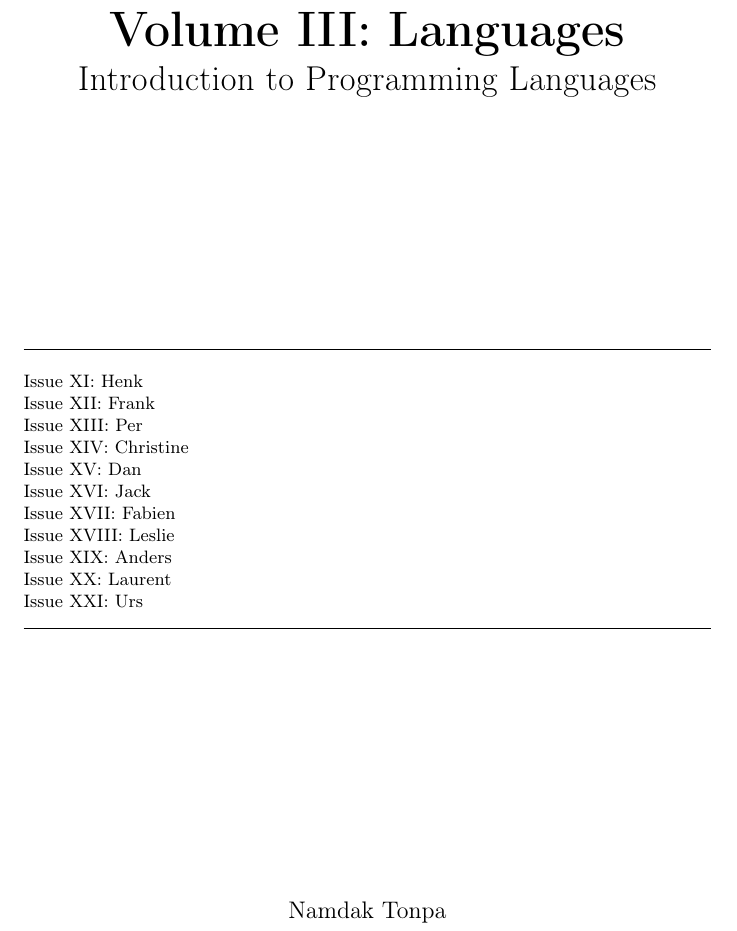
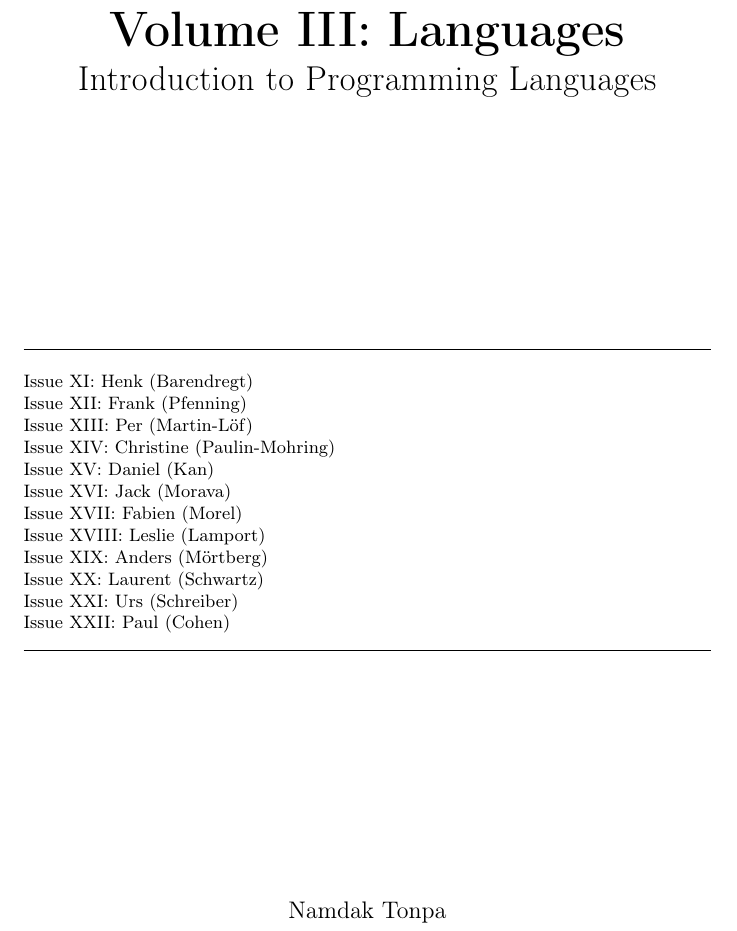
Before and after one commit to groupoid/groupoid.space, a LaTeX paper (books/vol3/vol3.tex): part of page 1 of 59, cut so that both start at the same text. Compiled offline with pdfLaTeX.

Commit message:
dedications

```diff
--- a/books/vol3/vol3.tex
+++ b/books/vol3/vol3.tex
@@ -16,17 +16,18 @@
     \rule{\textwidth}{0.4pt}
     \flushleft
     \small
-    Issue XI: Henk \\
-    Issue XII: Frank \\
-    Issue XIII: Per \\
-    Issue XIV: Christine \\
-    Issue XV: Dan \\
-    Issue XVI: Jack \\
-    Issue XVII: Fabien \\
-    Issue XVIII: Leslie \\
-    Issue XIX: Anders \\
-    Issue XX: Laurent \\
-    Issue XXI: Urs \\
+    Issue XI: Henk (Barendregt) \\
+    Issue XII: Frank (Pfenning) \\
+    Issue XIII: Per (Martin-Löf) \\
+    Issue XIV: Christine (Paulin-Mohring) \\
+    Issue XV: Daniel (Kan) \\
+    Issue XVI: Jack (Morava) \\
+    Issue XVII: Fabien (Morel) \\
+    Issue XVIII: Leslie (Lamport) \\
+    Issue XIX: Anders (Mörtberg) \\
+    Issue XX: Laurent (Schwartz) \\
+    Issue XXI: Urs (Schreiber) \\
+    Issue XXII: Paul (Cohen) \\
     \rule{\textwidth}{0.4pt}
     \centering
     \vfill
```
Also changed, not shown: books/vol1/vol1.tex (+5 -5 lines), books/vol2/vol2.tex (+5 -5 lines), books/vol4/fibered.tex (+9 -0 lines), books/vol4/lccc.tex (+5 -0 lines), books/vol4/vol4.tex (+2 -2 lines), books/vol1/vol1.pdf, books/vol2/vol2.pdf, books/vol3/vol3.pdf, books/vol4/vol4.pdf.
